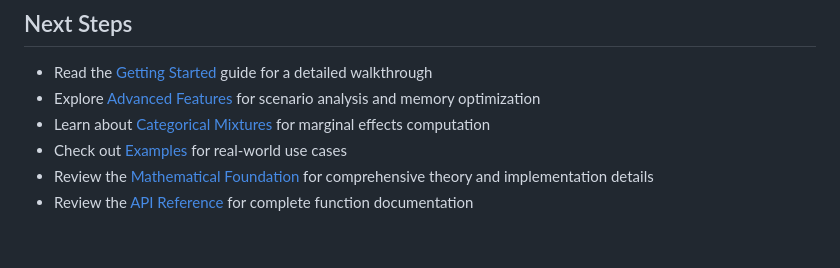
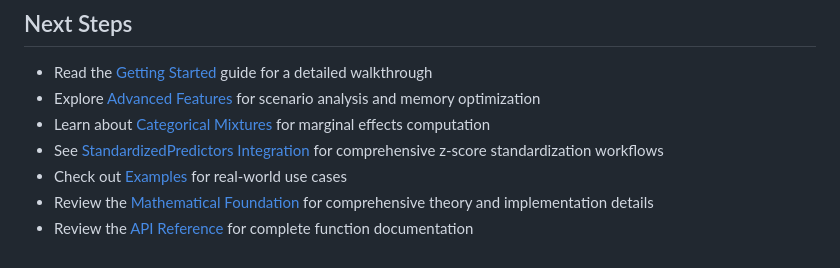
Before and after one commit to emfeltham/FormulaCompiler.jl, a Markdown page: docs/src/index.md, the part around the change. GitHub-like rendering.

Commit message:
docs: hook into main docs

```diff
--- a/docs/src/index.md
+++ b/docs/src/index.md
@@ -111,6 +111,7 @@ marginal_effects_eta!(g, de, beta, row; backend=:ad)  # ~368 bytes, faster
 - Read the [Getting Started](getting_started.md) guide for a detailed walkthrough
 - Explore [Advanced Features](guide/advanced_features.md) for scenario analysis and memory optimization
 - Learn about [Categorical Mixtures](guide/categorical_mixtures.md) for marginal effects computation
+- See [StandardizedPredictors Integration](integration/standardized_predictors.md) for comprehensive z-score standardization workflows
 - Check out [Examples](examples.md) for real-world use cases
 - Review the [Mathematical Foundation](mathematical_foundation.md) for comprehensive theory and implementation details
 - Review the [API Reference](api.md) for complete function documentation
```
Also changed, not shown: 1 other file.
